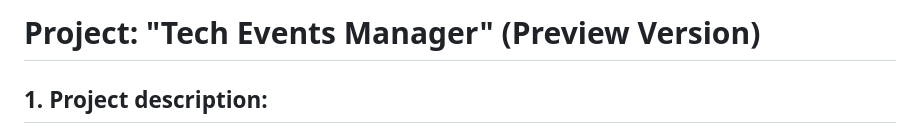
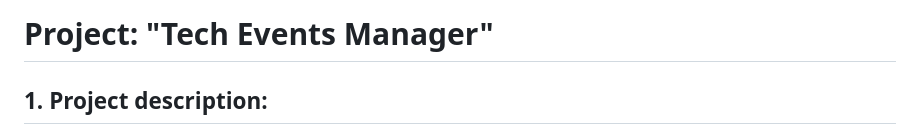
Before and after one commit to camilaruiz17/tech-event, a Markdown page: README.md, the part around the change. Drawn GitHub-style.

Commit message:
Change title

```diff
--- a/README.md
+++ b/README.md
@@ -1,4 +1,4 @@
-<h1>Project: "Tech Events Manager" (Preview Version)</h1>
+<h1>Project: "Tech Events Manager"</h1>
 
 <h2>1. Project description:</h2>
 <ul>
```
